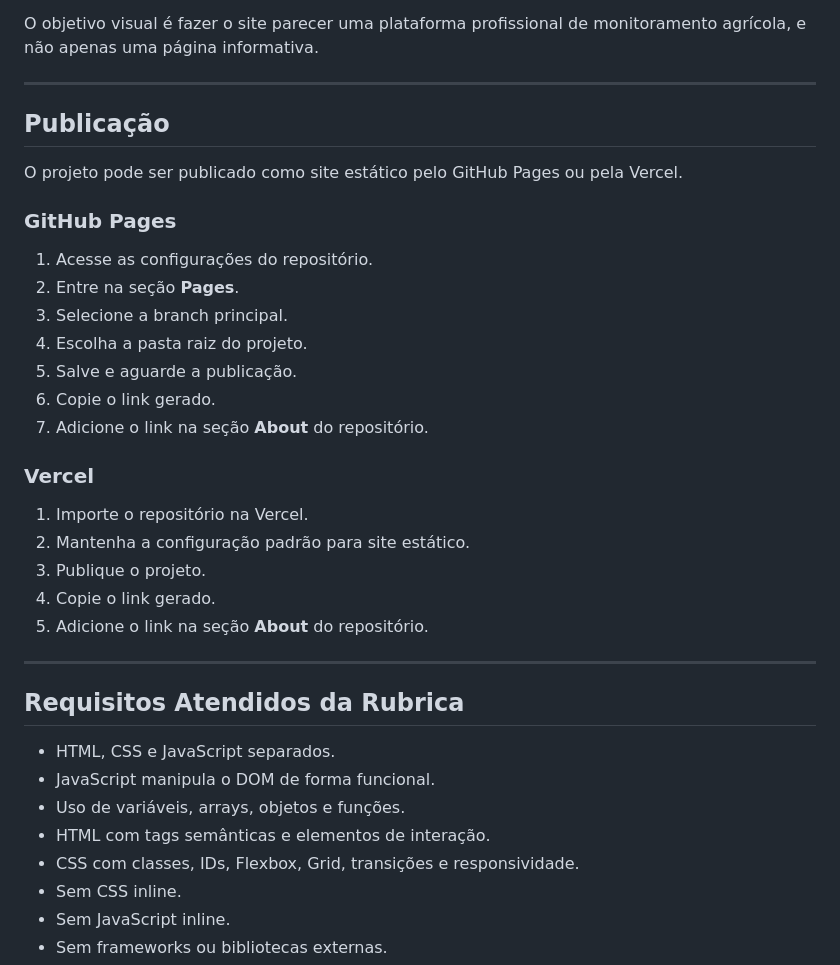
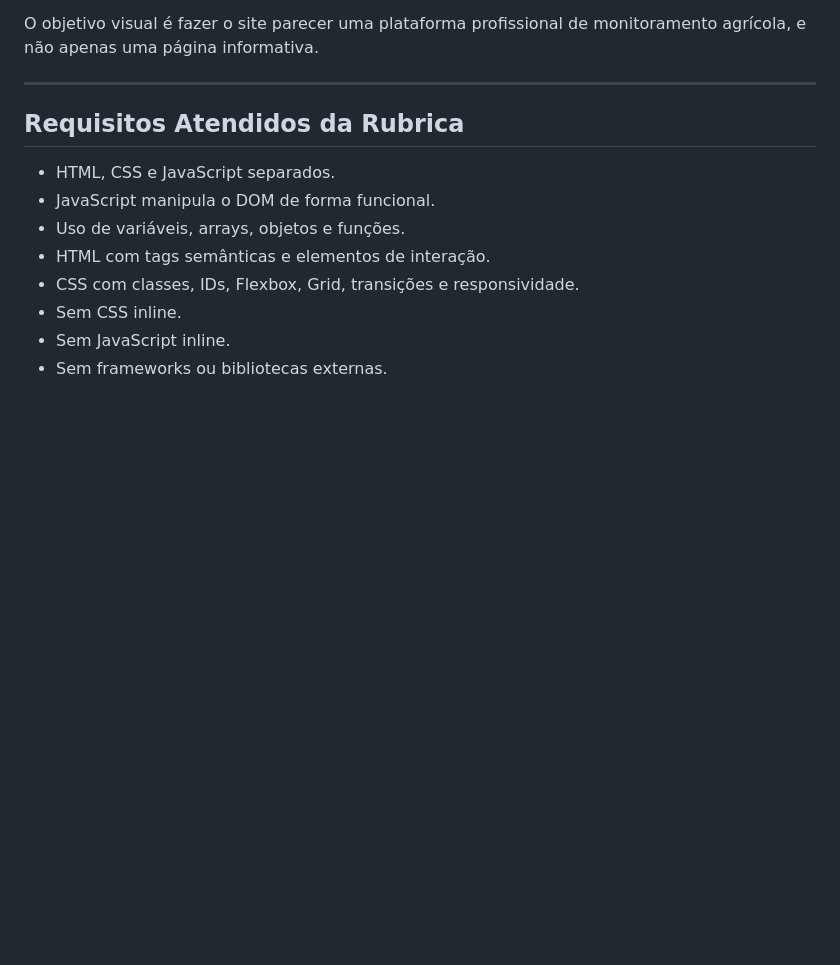
Before and after one commit to arthurowensull/agrinho-2026, a Markdown page: README.md, the part around the change. GitHub-like rendering; blank space fills up the shorter version.

Commit message:
Delete publication section from README
Removed publication instructions for GitHub Pages and Vercel.

```diff
--- a/README.md
+++ b/README.md
@@ -289,30 +289,6 @@ O objetivo visual é fazer o site parecer uma plataforma profissional de monitor
 
 ---
 
-## Publicação
-
-O projeto pode ser publicado como site estático pelo GitHub Pages ou pela Vercel.
-
-### GitHub Pages
-
-1. Acesse as configurações do repositório.
-2. Entre na seção **Pages**.
-3. Selecione a branch principal.
-4. Escolha a pasta raiz do projeto.
-5. Salve e aguarde a publicação.
-6. Copie o link gerado.
-7. Adicione o link na seção **About** do repositório.
-
-### Vercel
-
-1. Importe o repositório na Vercel.
-2. Mantenha a configuração padrão para site estático.
-3. Publique o projeto.
-4. Copie o link gerado.
-5. Adicione o link na seção **About** do repositório.
-
----
-
 ## Requisitos Atendidos da Rubrica
 
 * HTML, CSS e JavaScript separados.
```
